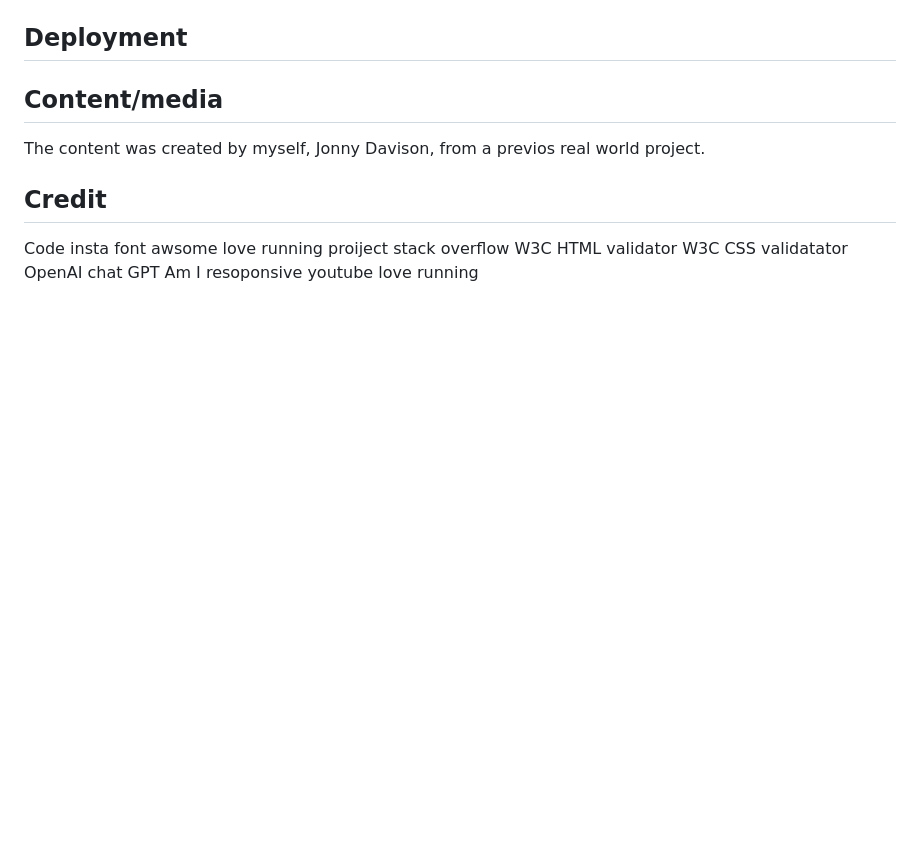
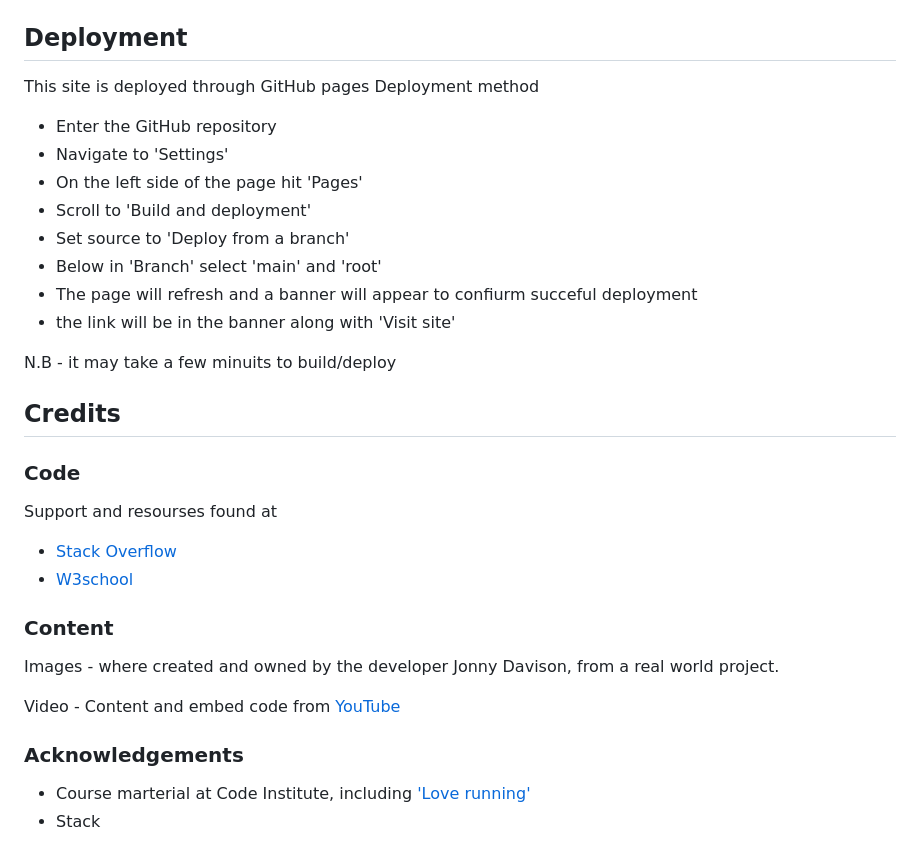
Before and after one commit to JonnyDavison/MoreThanFed, a Markdown page: README.md, the part around one of its changes. Rendered like a GitHub page; blank space fills up the shorter version.

```diff
--- a/README.md
+++ b/README.md
@@ -102,17 +125,32 @@ As devoplment moved to responsiveness, there was increases to the break point px
 
 ## Deployment
+This site is deployed through GitHub pages
+Deployment method
+- Enter the GitHub repository
+- Navigate to 'Settings'
+- On the left side of the page hit 'Pages'
+- Scroll to 'Build and deployment'
+- Set source to 'Deploy from a branch'
+- Below in 'Branch' select 'main' and 'root'
+- The page will refresh and a banner will appear to confiurm succeful deployment
+- the link will be in the banner along with 'Visit site'
 
-## Content/media
-The content was created by myself, Jonny Davison, from a previos real world project.
+N.B - it may take a few minuits to build/deploy
 
-## Credit
-Code insta
-font awsome
-love running proiject
-stack overflow
-W3C HTML validator
-W3C CSS validatator
-OpenAI chat GPT
-Am I resoponsive
-youtube
-love running
+
+
+## Credits
+
+### Code
+Support and resourses found at
+- [Stack Overflow](https://stackoverflow.com/)
+- [W3school](https://www.w3schools.com/)
+
+### Content
+Images - where created and owned by the developer Jonny Davison, from a real world project.
+
+Video - Content and embed code from [YouTube](https://www.youtube.com/)
+
+### Acknowledgements
+- Course marterial at Code Institute, including ['Love running'](https://github.com/Code-Institute-Solutions/readme-template)
+- Stack
```
Also changed, not shown: other parts of README.md (+40 -17 lines).
